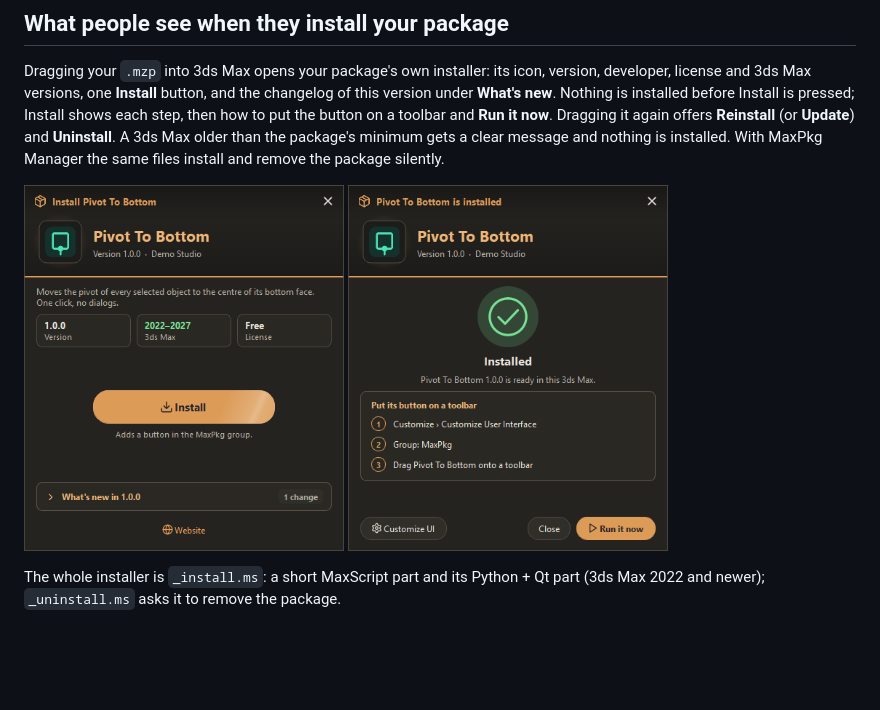
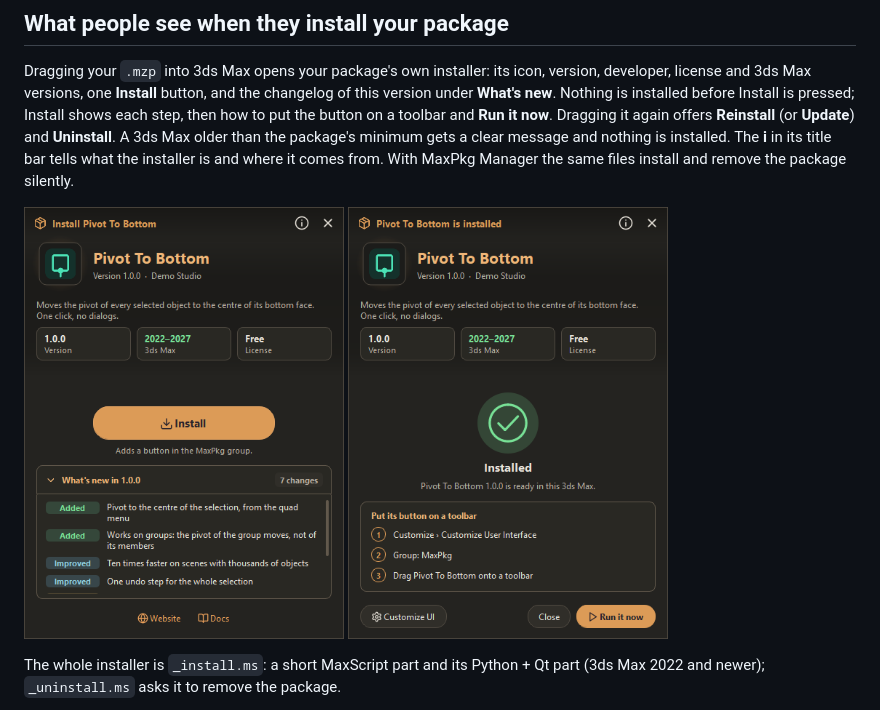
Before and after one commit to maxpkg-dev/max-dev-tool, a Markdown page: README.md, the part around the change. Rendered like a GitHub page; pictures changed too: docs/images/package-installed.png, docs/images/package-installer.png; blank space fills up the shorter version.

Commit message:
Update README pictures of the package installer
Co-Authored-By: Claude Opus 5.5 <noreply@anthropic.com>

```diff
--- a/README.md
+++ b/README.md
@@ -74,8 +74,8 @@ Dragging your `.mzp` into 3ds Max opens your package's own installer: its icon,
 3ds Max versions, one **Install** button, and the changelog of this version under **What's new**. Nothing is
 installed before Install is pressed; Install shows each step, then how to put the button on a toolbar and
 **Run it now**. Dragging it again offers **Reinstall** (or **Update**) and **Uninstall**. A 3ds Max older than
-the package's minimum gets a clear message and nothing is installed. With MaxPkg Manager the same files install and
-remove the package silently.
+the package's minimum gets a clear message and nothing is installed. The **i** in its title bar tells what the
+installer is and where it comes from. With MaxPkg Manager the same files install and remove the package silently.
 
 <p>
   <img src="docs/images/package-installer.png" width="320" alt="A package's installer: icon, version, Install and What's new">
```
